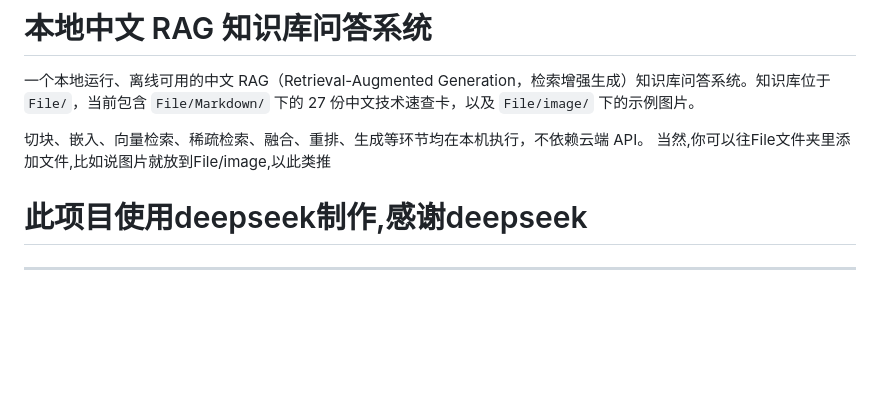
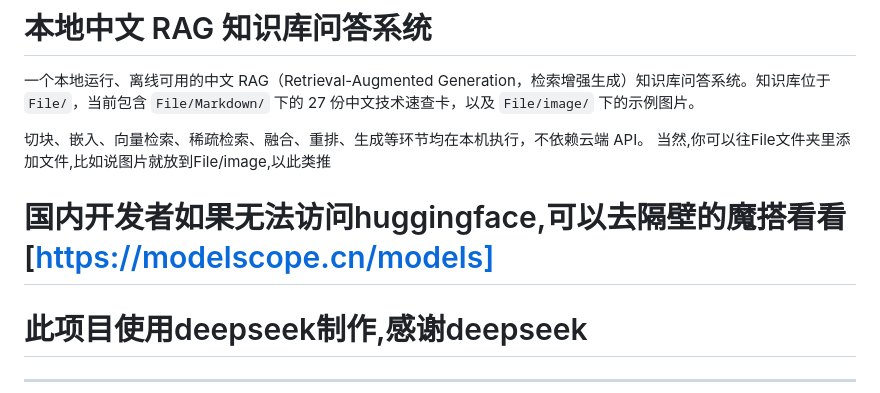
Before and after one commit to mfxq2l/local-RAG, a Markdown page: README_ZH.md, the part around the change. Drawn GitHub-style; blank space fills up the shorter version.

Commit message:
Update README_ZH.md with access note for developers
Add note for domestic developers regarding model access.

```diff
--- a/README_ZH.md
+++ b/README_ZH.md
@@ -4,6 +4,8 @@
 
 切块、嵌入、向量检索、稀疏检索、融合、重排、生成等环节均在本机执行，不依赖云端 API。
 当然,你可以往File文件夹里添加文件,比如说图片就放到File/image,以此类推
+
+# 国内开发者如果无法访问huggingface,可以去隔壁的魔搭看看[https://modelscope.cn/models]
 
 # 此项目使用deepseek制作,感谢deepseek
 ---
```
